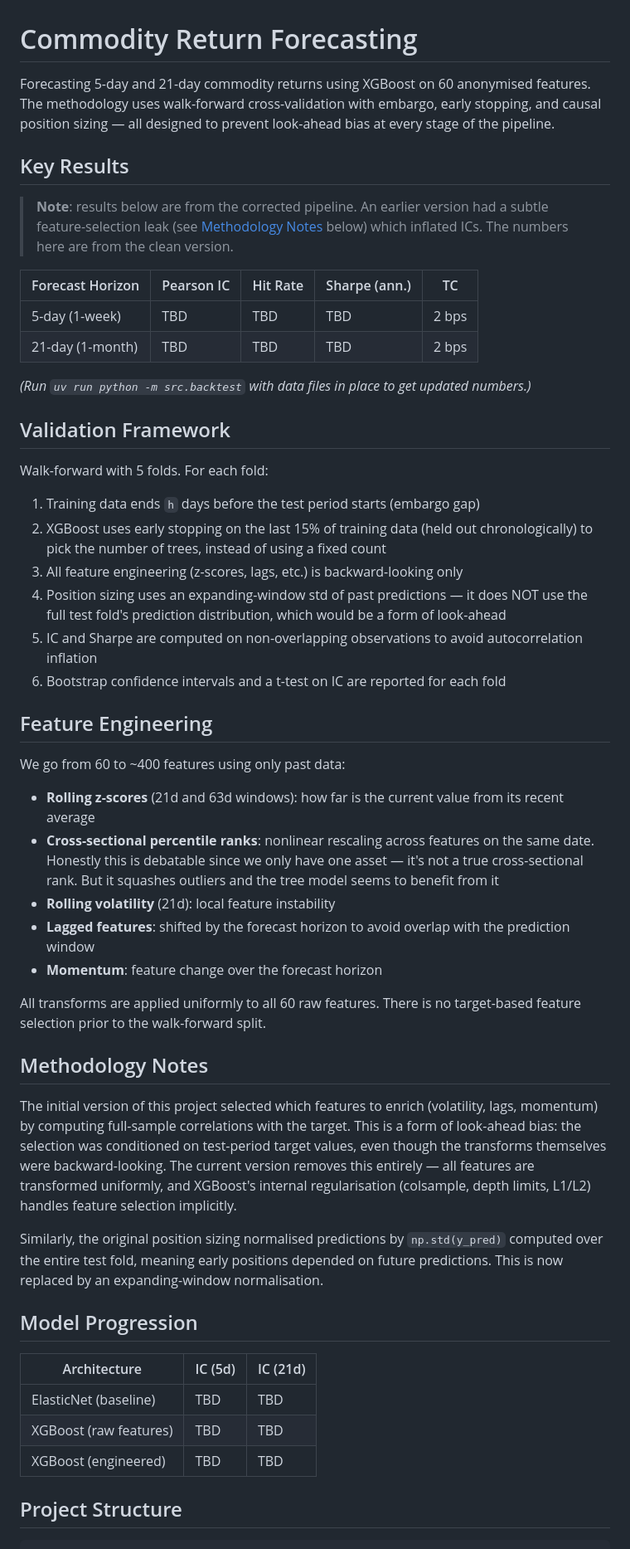
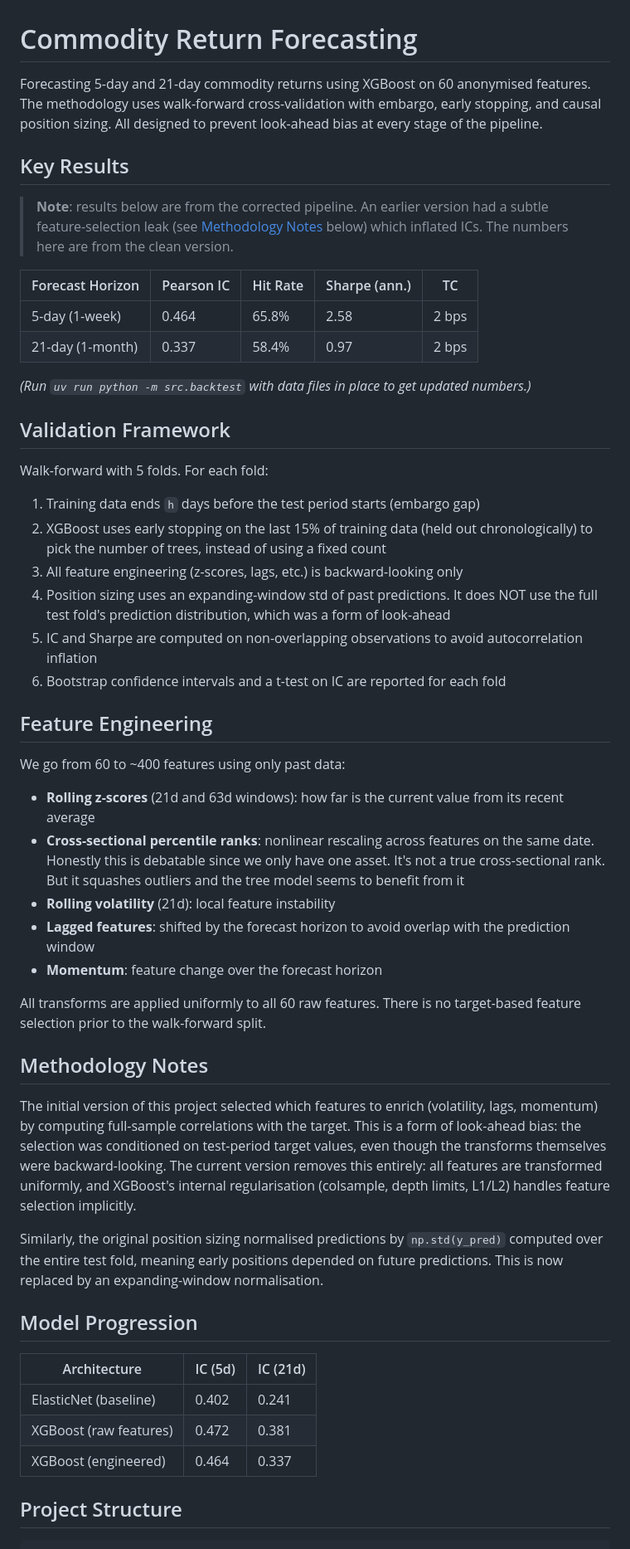
Before and after one commit to Nassim-Ta/Commodity-Return-Forecasting, a Markdown page: README.md, the part around the change. Shown at 83% size. Rendered like a GitHub page.

```diff
--- a/README.md
+++ b/README.md
@@ -1,6 +1,6 @@
 # Commodity Return Forecasting
 
-Forecasting 5-day and 21-day commodity returns using XGBoost on 60 anonymised features. The methodology uses walk-forward cross-validation with embargo, early stopping, and causal position sizing — all designed to prevent look-ahead bias at every stage of the pipeline.
+Forecasting 5-day and 21-day commodity returns using XGBoost on 60 anonymised features. The methodology uses walk-forward cross-validation with embargo, early stopping, and causal position sizing. All designed to prevent look-ahead bias at every stage of the pipeline.
 
 ## Key Results
 
@@ -8,8 +8,8 @@ Forecasting 5-day and 21-day commodity returns using XGBoost on 60 anonymised fe
 
 | Forecast Horizon | Pearson IC | Hit Rate | Sharpe (ann.) | TC |
 |------------------|-----------|----------|---------------|-----|
-| 5-day (1-week)   | TBD       | TBD      | TBD           | 2 bps |
-| 21-day (1-month) | TBD       | TBD      | TBD           | 2 bps |
+| 5-day (1-week)   | 0.464      | 65.8%     | 2.58           | 2 bps |
+| 21-day (1-month) | 0.337       | 58.4%      | 0.97         | 2 bps |
 
 *(Run `uv run python -m src.backtest` with data files in place to get updated numbers.)*
 
@@ -19,7 +19,7 @@ Walk-forward with 5 folds. For each fold:
 1. Training data ends `h` days before the test period starts (embargo gap)
 2. XGBoost uses early stopping on the last 15% of training data (held out chronologically) to pick the number of trees, instead of using a fixed count
 3. All feature engineering (z-scores, lags, etc.) is backward-looking only
-4. Position sizing uses an expanding-window std of past predictions — it does NOT use the full test fold's prediction distribution, which would be a form of look-ahead
+4. Position sizing uses an expanding-window std of past predictions. It does NOT use the full test fold's prediction distribution, which was a form of look-ahead
 5. IC and Sharpe are computed on non-overlapping observations to avoid autocorrelation inflation
 6. Bootstrap confidence intervals and a t-test on IC are reported for each fold
 
@@ -28,7 +28,7 @@ Walk-forward with 5 folds. For each fold:
 We go from 60 to ~400 features using only past data:
 
 - **Rolling z-scores** (21d and 63d windows): how far is the current value from its recent average
-- **Cross-sectional percentile ranks**: nonlinear rescaling across features on the same date. Honestly this is debatable since we only have one asset — it's not a true cross-sectional rank. But it squashes outliers and the tree model seems to benefit from it
+- **Cross-sectional percentile ranks**: nonlinear rescaling across features on the same date. Honestly this is debatable since we only have one asset. It's not a true cross-sectional rank. But it squashes outliers and the tree model seems to benefit from it
 - **Rolling volatility** (21d): local feature instability
 - **Lagged features**: shifted by the forecast horizon to avoid overlap with the prediction window
 - **Momentum**: feature change over the forecast horizon
@@ -37,7 +37,7 @@ All transforms are applied uniformly to all 60 raw features. There is no target-
 
 ## Methodology Notes
 
-The initial version of this project selected which features to enrich (volatility, lags, momentum) by computing full-sample correlations with the target. This is a form of look-ahead bias: the selection was conditioned on test-period target values, even though the transforms themselves were backward-looking. The current version removes this entirely — all features are transformed uniformly, and XGBoost's internal regularisation (colsample, depth limits, L1/L2) handles feature selection implicitly.
+The initial version of this project selected which features to enrich (volatility, lags, momentum) by computing full-sample correlations with the target. This is a form of look-ahead bias: the selection was conditioned on test-period target values, even though the transforms themselves were backward-looking. The current version removes this entirely: all features are transformed uniformly, and XGBoost's internal regularisation (colsample, depth limits, L1/L2) handles feature selection implicitly.
 
 Similarly, the original position sizing normalised predictions by `np.std(y_pred)` computed over the entire test fold, meaning early positions depended on future predictions. This is now replaced by an expanding-window normalisation.
 
@@ -45,9 +45,9 @@ Similarly, the original position sizing normalised predictions by `np.std(y_pred
 
 | Architecture | IC (5d) | IC (21d) |
 |---|---------|----------|
-| ElasticNet (baseline) | TBD | TBD |
-| XGBoost (raw features) | TBD | TBD |
-| XGBoost (engineered) | TBD | TBD |
+| ElasticNet (baseline) | 0.402 | 0.241 |
+| XGBoost (raw features) | 0.472 | 0.381 |
+| XGBoost (engineered) | 0.464 | 0.337 |
 
 ## Project Structure
 
```
